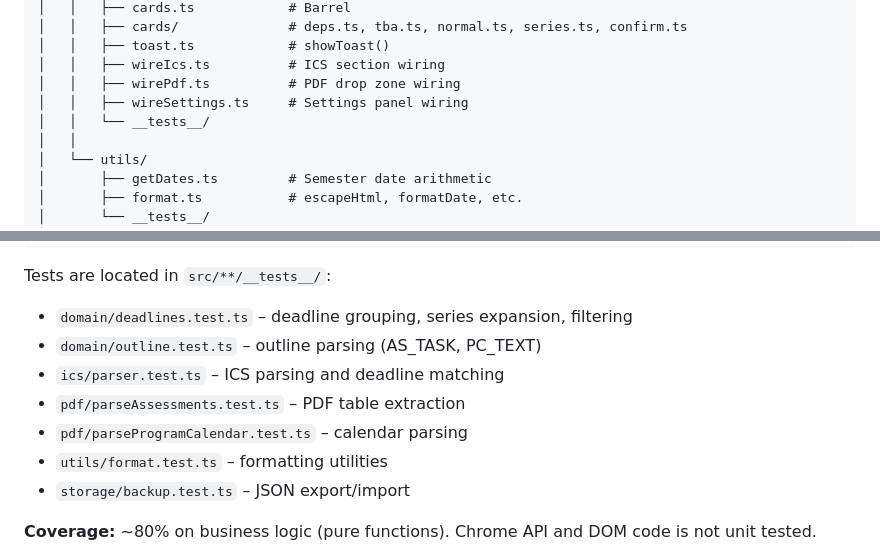
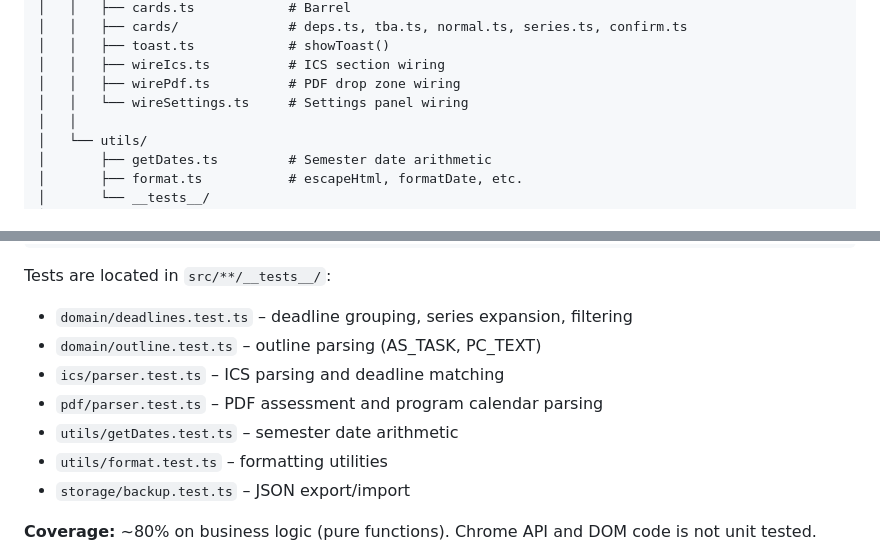
Before and after one commit to n0x1d3/curtin-deadlines, a Markdown page: README.md, 2 parts joined by grey strips. Drawn GitHub-style.

Commit message:
fix(docs): correct test file paths in README
- pdf/parseAssessments.test.ts + pdf/parseProgramCalendar.test.ts → pdf/parser.test.ts
- Add missing utils/getDates.test.ts
- Remove src/ui/__tests__/ from project tree (does not exist)

Co-authored-by: Claude Sonnet 4.6 <noreply@anthropic.com>

```diff
--- a/README.md
+++ b/README.md
@@ -142,8 +142,7 @@ curtin-deadlines/
 │   │   ├── toast.ts            # showToast()
 │   │   ├── wireIcs.ts          # ICS section wiring
 │   │   ├── wirePdf.ts          # PDF drop zone wiring
-│   │   ├── wireSettings.ts     # Settings panel wiring
-│   │   └── __tests__/
+│   │   └── wireSettings.ts     # Settings panel wiring
 │   │
 │   └── utils/
 │       ├── getDates.ts         # Semester date arithmetic
@@ -276,8 +275,8 @@ Tests are located in `src/**/__tests__/`:
 - `domain/deadlines.test.ts` – deadline grouping, series expansion, filtering
 - `domain/outline.test.ts` – outline parsing (AS_TASK, PC_TEXT)
 - `ics/parser.test.ts` – ICS parsing and deadline matching
-- `pdf/parseAssessments.test.ts` – PDF table extraction
-- `pdf/parseProgramCalendar.test.ts` – calendar parsing
+- `pdf/parser.test.ts` – PDF assessment and program calendar parsing
+- `utils/getDates.test.ts` – semester date arithmetic
 - `utils/format.test.ts` – formatting utilities
 - `storage/backup.test.ts` – JSON export/import
 
```
